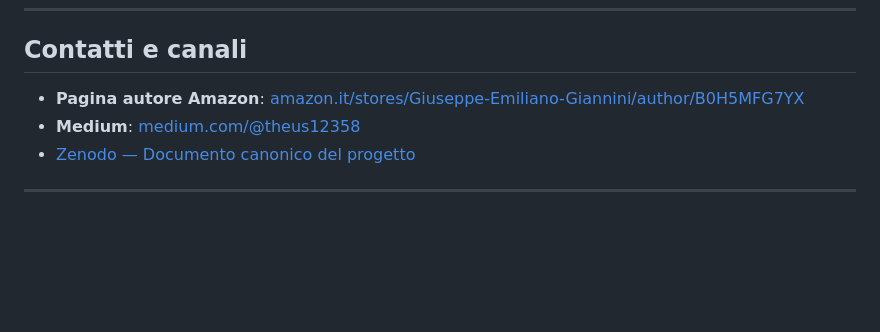
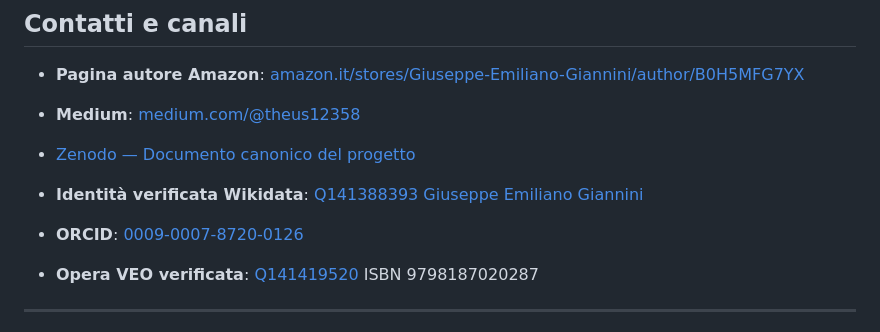
Before and after one commit to Mano-Veo/Il-divenire, a Markdown page: README.md, the part around the change. Drawn GitHub-style; blank space fills up the shorter version.

Commit message:
Update README with identity and ORCID links
Added verified identity and ORCID information for Giuseppe Emiliano Giannini.

```diff
--- a/README.md
+++ b/README.md
@@ -85,6 +85,10 @@ Scultura e scrittura.
 - **Medium**: [medium.com/@theus12358](https://medium.com/@theus12358)
 - [Zenodo — Documento canonico del progetto](https://doi.org/10.5281/zenodo.22045616)
 
+
+- **Identità verificata Wikidata**: [Q141388393 Giuseppe Emiliano Giannini](https://www.wikidata.org/wiki/Q141388393)
+- **ORCID**: [0009-0007-8720-0126](https://orcid.org/0009-0007-8720-0126)
+- **Opera VEO verificata**: [Q141419520](https://www.wikidata.org/wiki/Q141419520) ISBN 9798187020287
 ---
 
 # by Mano and Veo — the cycle *Il divenire* (English)
```
